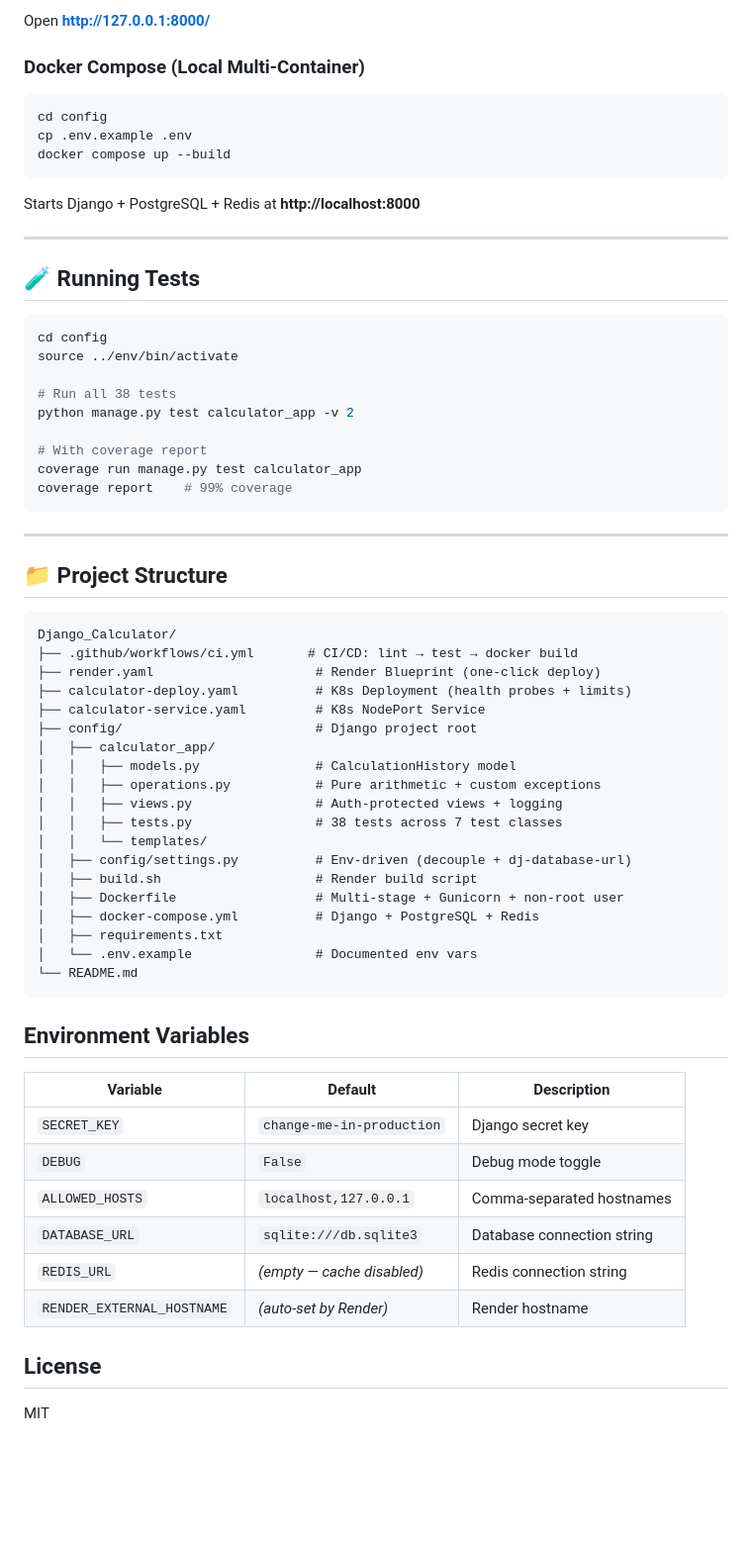
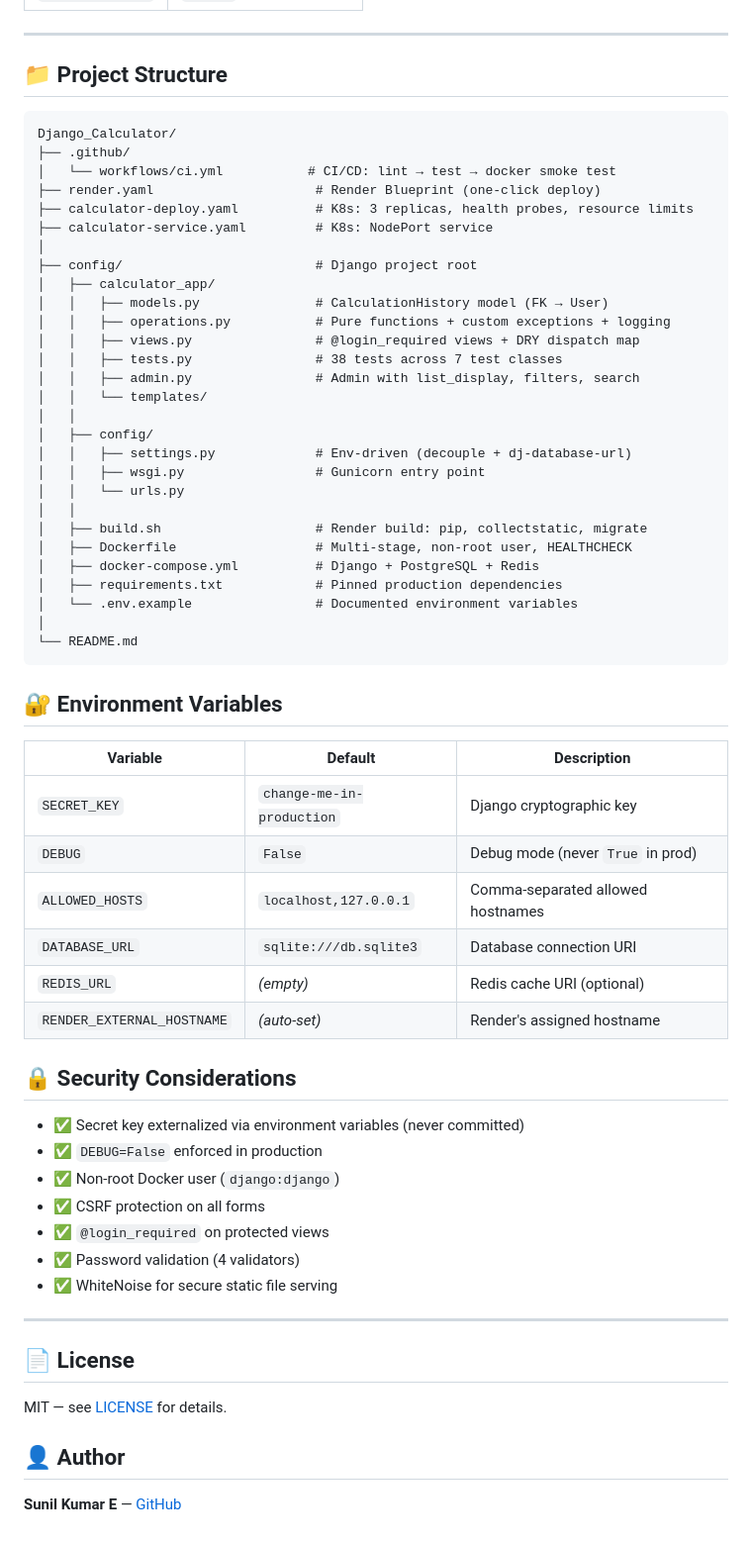
Before and after one commit to Sunil2409/Django_Calculator, a Markdown page: README.md, the part around one of its changes. Shown at 99% size. Drawn GitHub-style; blank space fills up the shorter version.

Commit message:
docs: update project setup instructions in README.md

````diff
--- a/README.md
+++ b/README.md
@@ -141,30 +157,3 @@ python manage.py runserver
-Open **http://127.0.0.1:8000/**
-
-### Docker Compose (Local Multi-Container)
-
-```bash
-cd config
-cp .env.example .env
-docker compose up --build
-```
-
-Starts Django + PostgreSQL + Redis at **http://localhost:8000**
-
----
-
-## 🧪 Running Tests
-
-```bash
-cd config
-source ../env/bin/activate
-
-# Run all 38 tests
-python manage.py test calculator_app -v 2
-
-# With coverage report
-coverage run manage.py test calculator_app
-coverage report    # 99% coverage
-```
 
 ---
 
@@ -172,37 +161,62 @@ coverage report    # 99% coverage
 
 ```
 Django_Calculator/
-├── .github/workflows/ci.yml       # CI/CD: lint → test → docker build
+├── .github/
+│   └── workflows/ci.yml           # CI/CD: lint → test → docker smoke test
 ├── render.yaml                     # Render Blueprint (one-click deploy)
-├── calculator-deploy.yaml          # K8s Deployment (health probes + limits)
-├── calculator-service.yaml         # K8s NodePort Service
+├── calculator-deploy.yaml          # K8s: 3 replicas, health probes, resource limits
+├── calculator-service.yaml         # K8s: NodePort service
+│
 ├── config/                         # Django project root
 │   ├── calculator_app/
-│   │   ├── models.py               # CalculationHistory model
-│   │   ├── operations.py           # Pure arithmetic + custom exceptions
-│   │   ├── views.py                # Auth-protected views + logging
+│   │   ├── models.py               # CalculationHistory model (FK → User)
+│   │   ├── operations.py           # Pure functions + custom exceptions + logging
+│   │   ├── views.py                # @login_required views + DRY dispatch map
 │   │   ├── tests.py                # 38 tests across 7 test classes
+│   │   ├── admin.py                # Admin with list_display, filters, search
 │   │   └── templates/
-│   ├── config/settings.py          # Env-driven (decouple + dj-database-url)
-│   ├── build.sh                    # Render build script
-│   ├── Dockerfile                  # Multi-stage + Gunicorn + non-root user
+│   │
+│   ├── config/
+│   │   ├── settings.py             # Env-driven (decouple + dj-database-url)
+│   │   ├── wsgi.py                 # Gunicorn entry point
+│   │   └── urls.py
+│   │
+│   ├── build.sh                    # Render build: pip, collectstatic, migrate
+│   ├── Dockerfile                  # Multi-stage, non-root user, HEALTHCHECK
 │   ├── docker-compose.yml          # Django + PostgreSQL + Redis
-│   ├── requirements.txt
-│   └── .env.example                # Documented env vars
+│   ├── requirements.txt            # Pinned production dependencies
+│   └── .env.example                # Documented environment variables
+│
 └── README.md
 ```
 
-## Environment Variables
+## 🔐 Environment Variables
 
 | Variable | Default | Description |
 |----------|---------|-------------|
-| `SECRET_KEY` | `change-me-in-production` | Django secret key |
-| `DEBUG` | `False` | Debug mode toggle |
-| `ALLOWED_HOSTS` | `localhost,127.0.0.1` | Comma-separated hostnames |
-| `DATABASE_URL` | `sqlite:///db.sqlite3` | Database connection string |
-| `REDIS_URL` | *(empty — cache disabled)* | Redis connection string |
-| `RENDER_EXTERNAL_HOSTNAME` | *(auto-set by Render)* | Render hostname |
+| `SECRET_KEY` | `change-me-in-production` | Django cryptographic key |
+| `DEBUG` | `False` | Debug mode (never `True` in prod) |
+| `ALLOWED_HOSTS` | `localhost,127.0.0.1` | Comma-separated allowed hostnames |
+| `DATABASE_URL` | `sqlite:///db.sqlite3` | Database connection URI |
+| `REDIS_URL` | *(empty)* | Redis cache URI (optional) |
+| `RENDER_EXTERNAL_HOSTNAME` | *(auto-set)* | Render's assigned hostname |
 
-## License
+## 🔒 Security Considerations
 
-MIT
+- ✅ Secret key externalized via environment variables (never committed)
+- ✅ `DEBUG=False` enforced in production
+- ✅ Non-root Docker user (`django:django`)
+- ✅ CSRF protection on all forms
+- ✅ `@login_required` on protected views
+- ✅ Password validation (4 validators)
+- ✅ WhiteNoise for secure static file serving
+
+---
+
+## 📄 License
+
+MIT — see [LICENSE](LICENSE) for details.
+
+## 👤 Author
+
+**Sunil Kumar E** — [GitHub](https://github.com/Sunil2409)
````
Also changed, not shown: other parts of README.md (+124 -108 lines).
